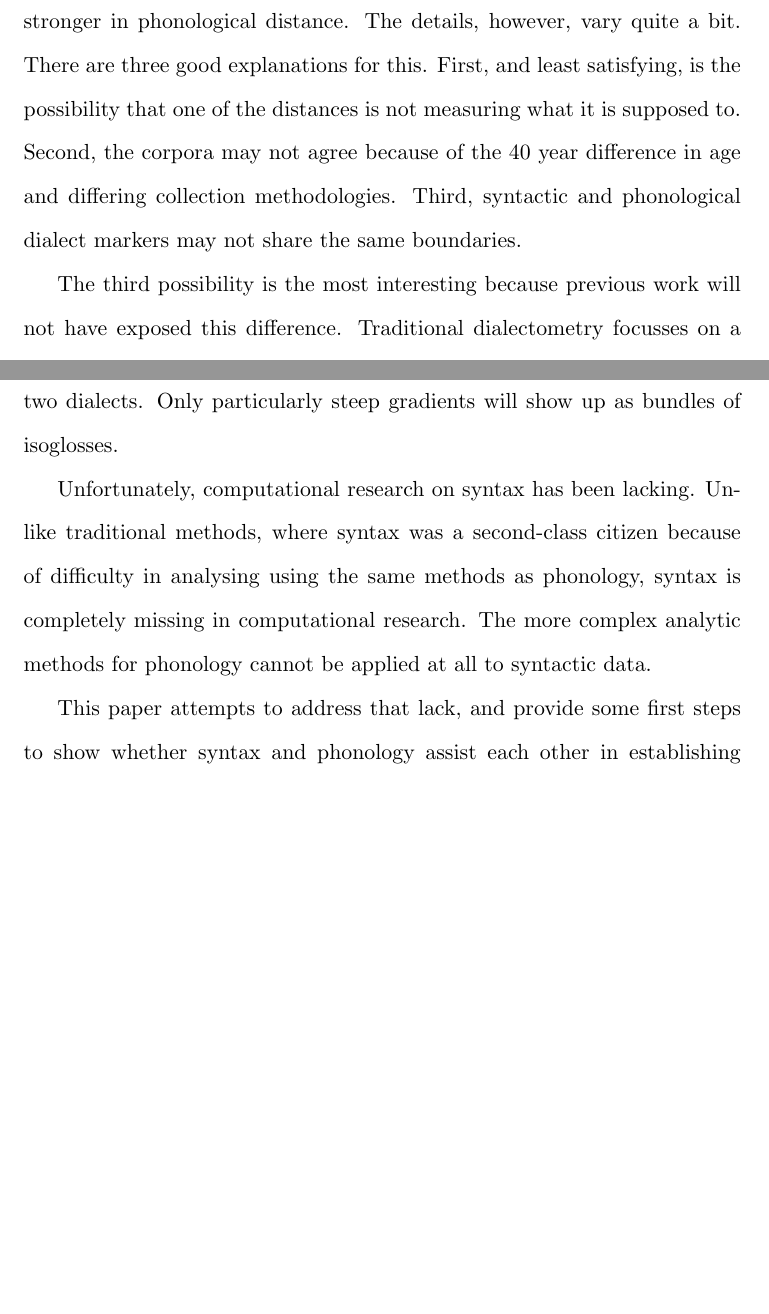
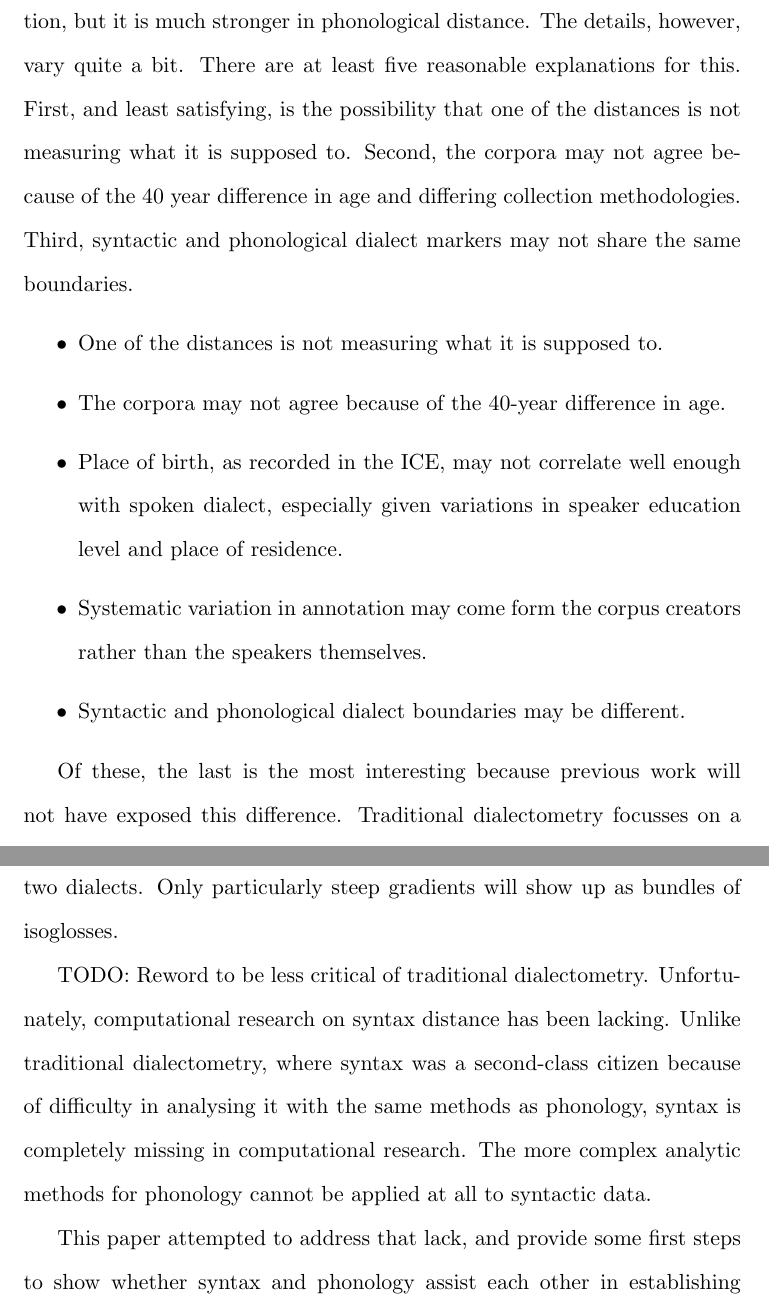
Before and after one commit to sandersn/dialect, a LaTeX document (qual.tex): two parts of pages 24 and 25 of 26 before the commit and two parts of pages 24 and 25 of 27 after it, joined at a grey line, cut so that both start at the same text, the shorter picture padded with empty space. Compiled offline with pdfLaTeX; a LaTeX package or settings file that is missing is left out; a missing bibliography style is replaced by a similar one.

Commit message:
First pass through discussion, still need to check formatting and fix one TODO

```diff
--- a/qual.tex
+++ b/qual.tex
@@ -781,7 +777,0 @@ of similarity. Both methods show a North/South distinction, but it is
-much stronger in phonological distance. The details, however, vary
-quite a bit. There are three good explanations for this. First, and
-least satisfying, is the possibility that one of the distances is not
-measuring what it is supposed to. Second, the corpora may not agree
-because of the 40 year difference in age and differing collection
-methodologies. Third, syntactic and phonological dialect markers may
-not share the same boundaries.
@@ -788,5 +781,25 @@ not share the same boundaries.
+North/South distinction, but it is much stronger in phonological
+distance. The details, however, vary quite a bit. There are at least
+five reasonable
+explanations for this. First, and least satisfying, is the possibility
+that one of the distances is not measuring what it is supposed
+to. Second, the corpora may not agree because of the 40 year
+difference in age and differing collection methodologies. Third,
+syntactic and phonological dialect markers may not share the same
+boundaries.
 
-The third possibility is the most interesting because previous work
+\begin{itemize}
+\item One of the distances is not measuring what it is supposed to.
+\item The corpora may not agree because of the 40-year difference in age.
+\item Place of birth, as recorded in the ICE, may not correlate well
+  enough with spoken dialect, especially given variations in speaker
+  education level and place of residence.
+\item Systematic variation in annotation may come form the corpus
+  creators rather than the speakers themselves.
+\item Syntactic and phonological dialect boundaries may be different.
+\end{itemize}
+
+Of these, the last is the most interesting because previous work
 will not have exposed this difference. Traditional dialectometry
 focusses on a few features from each collection site. The features
 are supposed to be representative; sharp differences between dialects
@@ -813,14 +826,15 @@ way to find dialect areas--often only one or two features will serve
 as a boundary between two dialects. Only particularly steep gradients will show
 up as bundles of isoglosses.
 
-Unfortunately, computational research on syntax has been
-lacking. Unlike traditional methods, where syntax was a second-class
-citizen because of difficulty in analysing using the same methods as
+TODO: Reword to be less critical of traditional dialectometry.
+Unfortunately, computational research on syntax distance has been
+lacking. Unlike traditional dialectometry, where syntax was a second-class
+citizen because of difficulty in analysing it with the same methods as
 phonology, syntax is completely missing in computational
 research. The more complex analytic methods for phonology cannot be applied at all
 to syntactic data.
 
-This paper attempts to address that lack, and provide some first steps
+This paper attempted to address that lack, and provide some first steps
 to show whether syntax and phonology assist each other in establishing
 dialects, or whether they are not related at all. If they are not
 related, and syntactic gradients can be as weak as phonological ones,
```
Also changed, not shown: qual.tex (28 more changed lines).
